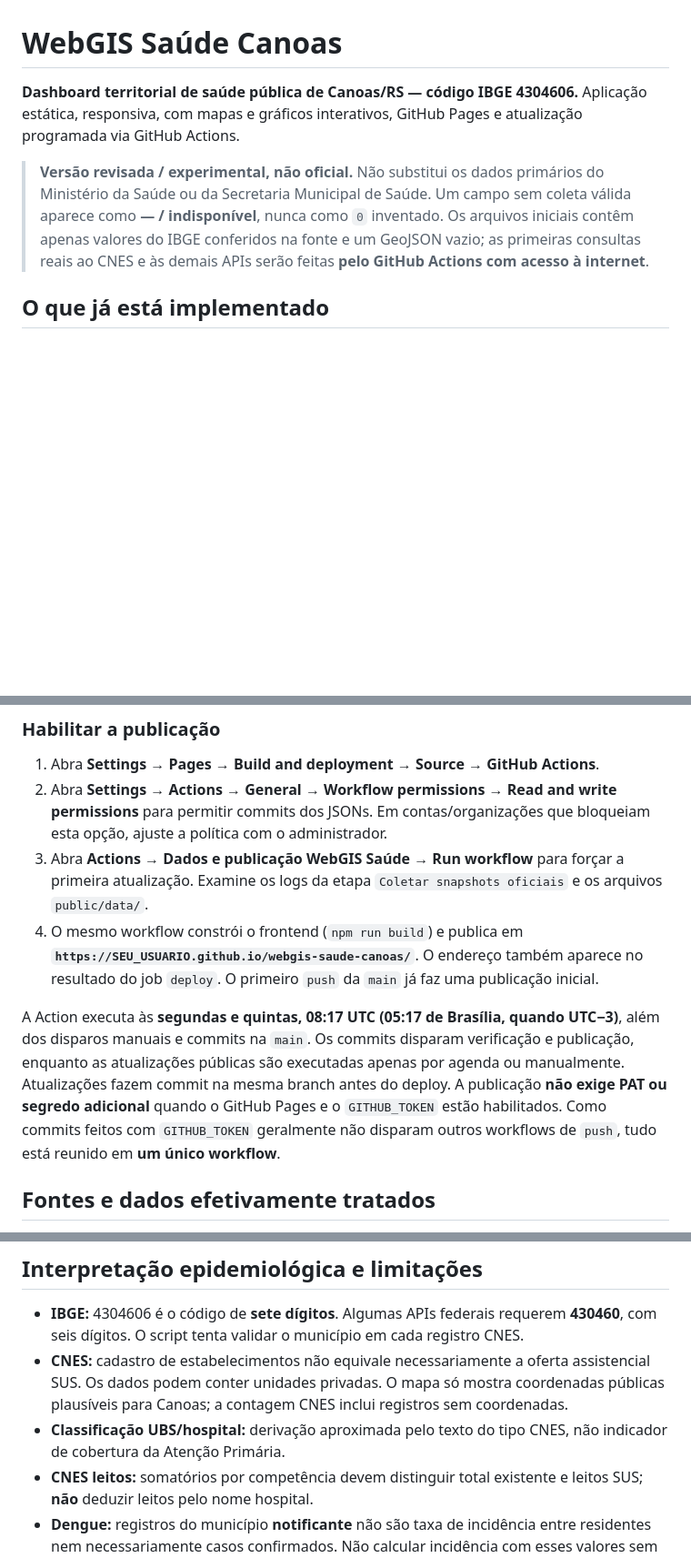
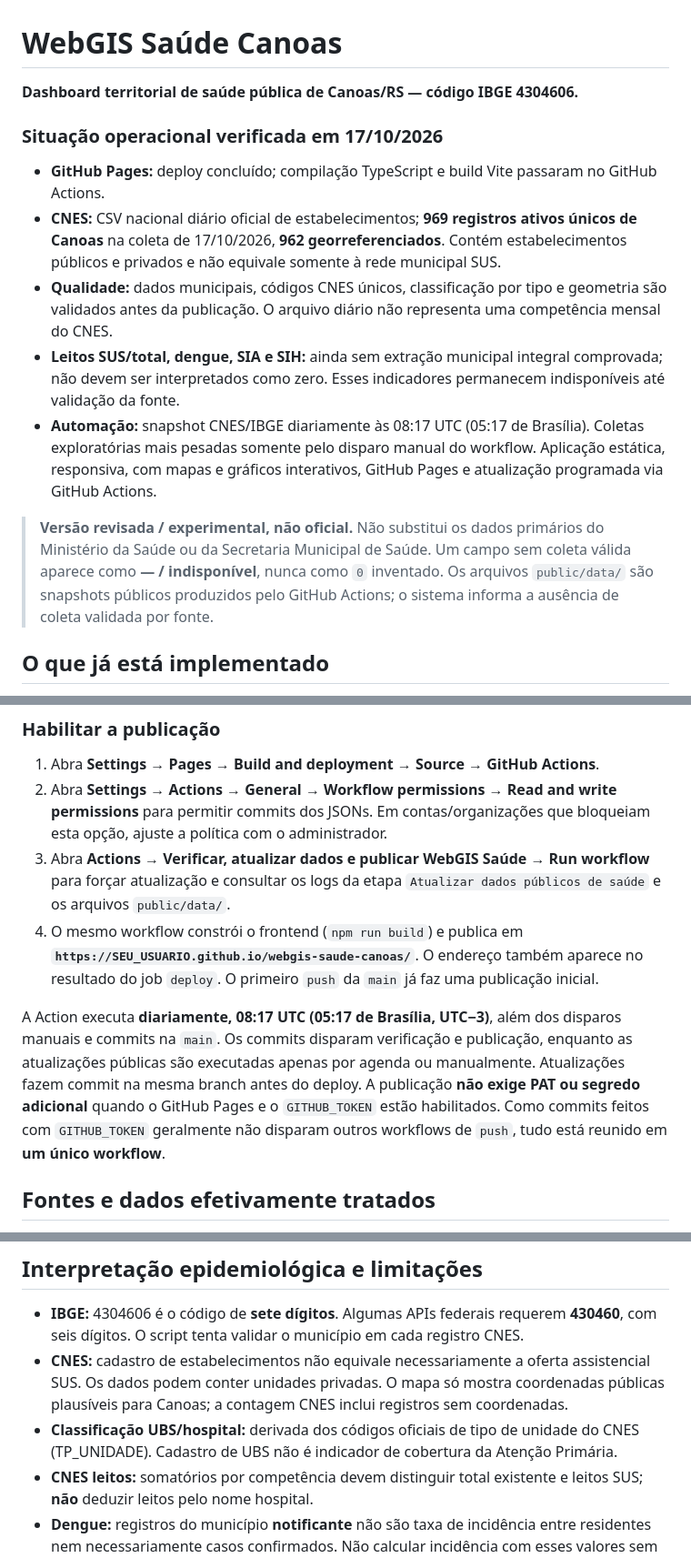
Before and after one commit to marcianolima/webgis-saude-canoas, a Markdown page: README.md, 3 parts joined by grey strips. Shown at 91% size. Drawn GitHub-style; blank space fills up the shorter version.

Commit message:
docs: registrar integração CNES validada, qualidade e atualização diária

```diff
--- a/README.md
+++ b/README.md
@@ -1,8 +1,17 @@
 # WebGIS Saúde Canoas
 
-**Dashboard territorial de saúde pública de Canoas/RS — código IBGE 4304606.** Aplicação estática, responsiva, com mapas e gráficos interativos, GitHub Pages e atualização programada via GitHub Actions.
+**Dashboard territorial de saúde pública de Canoas/RS — código IBGE 4304606.**
 
-> **Versão revisada / experimental, não oficial.** Não substitui os dados primários do Ministério da Saúde ou da Secretaria Municipal de Saúde. Um campo sem coleta válida aparece como **— / indisponível**, nunca como `0` inventado. Os arquivos iniciais contêm apenas valores do IBGE conferidos na fonte e um GeoJSON vazio; as primeiras consultas reais ao CNES e às demais APIs serão feitas **pelo GitHub Actions com acesso à internet**.
+### Situação operacional verificada em 17/10/2026
+
+- **GitHub Pages:** deploy concluído; compilação TypeScript e build Vite passaram no GitHub Actions.
+- **CNES:** CSV nacional diário oficial de estabelecimentos; **969 registros ativos únicos de Canoas** na coleta de 17/10/2026, **962 georreferenciados**. Contém estabelecimentos públicos e privados e não equivale somente à rede municipal SUS.
+- **Qualidade:** dados municipais, códigos CNES únicos, classificação por tipo e geometria são validados antes da publicação. O arquivo diário não representa uma competência mensal do CNES.
+- **Leitos SUS/total, dengue, SIA e SIH:** ainda sem extração municipal integral comprovada; não devem ser interpretados como zero. Esses indicadores permanecem indisponíveis até validação da fonte.
+- **Automação:** snapshot CNES/IBGE diariamente às 08:17 UTC (05:17 de Brasília). Coletas exploratórias mais pesadas somente pelo disparo manual do workflow.
+ Aplicação estática, responsiva, com mapas e gráficos interativos, GitHub Pages e atualização programada via GitHub Actions.
+
+> **Versão revisada / experimental, não oficial.** Não substitui os dados primários do Ministério da Saúde ou da Secretaria Municipal de Saúde. Um campo sem coleta válida aparece como **— / indisponível**, nunca como `0` inventado. Os arquivos `public/data/` são snapshots públicos produzidos pelo GitHub Actions; o sistema informa a ausência de coleta validada por fonte.
 
 ## O que já está implementado
 
@@ -49,10 +58,10 @@ No Chrome/Firefox do smartphone, entre no repositório no `github.com` → **Add
 
 1. Abra **Settings → Pages → Build and deployment → Source → GitHub Actions**.
 2. Abra **Settings → Actions → General → Workflow permissions → Read and write permissions** para permitir commits dos JSONs. Em contas/organizações que bloqueiam esta opção, ajuste a política com o administrador.
-3. Abra **Actions → Dados e publicação WebGIS Saúde → Run workflow** para forçar a primeira atualização. Examine os logs da etapa `Coletar snapshots oficiais` e os arquivos `public/data/`.
+3. Abra **Actions → Verificar, atualizar dados e publicar WebGIS Saúde → Run workflow** para forçar atualização e consultar os logs da etapa `Atualizar dados públicos de saúde` e os arquivos `public/data/`.
 4. O mesmo workflow constrói o frontend (`npm run build`) e publica em **`https://SEU_USUARIO.github.io/webgis-saude-canoas/`**. O endereço também aparece no resultado do job `deploy`. O primeiro `push` da `main` já faz uma publicação inicial.
 
-A Action executa às **segundas e quintas, 08:17 UTC (05:17 de Brasília, quando UTC−3)**, além dos disparos manuais e commits na `main`. Os commits disparam verificação e publicação, enquanto as atualizações públicas são executadas apenas por agenda ou manualmente. Atualizações fazem commit na mesma branch antes do deploy. A publicação **não exige PAT ou segredo adicional** quando o GitHub Pages e o `GITHUB_TOKEN` estão habilitados. Como commits feitos com `GITHUB_TOKEN` geralmente não disparam outros workflows de `push`, tudo está reunido em **um único workflow**.
+A Action executa **diariamente, 08:17 UTC (05:17 de Brasília, UTC−3)**, além dos disparos manuais e commits na `main`. Os commits disparam verificação e publicação, enquanto as atualizações públicas são executadas apenas por agenda ou manualmente. Atualizações fazem commit na mesma branch antes do deploy. A publicação **não exige PAT ou segredo adicional** quando o GitHub Pages e o `GITHUB_TOKEN` estão habilitados. Como commits feitos com `GITHUB_TOKEN` geralmente não disparam outros workflows de `push`, tudo está reunido em **um único workflow**.
 
 ## Fontes e dados efetivamente tratados
 
@@ -81,7 +90,7 @@ As URLs e parâmetros abaixo foram estudados em **16/10/2026**; a execução dos
 
 - **IBGE:** 4304606 é o código de **sete dígitos**. Algumas APIs federais requerem **430460**, com seis dígitos. O script tenta validar o município em cada registro CNES.
 - **CNES:** cadastro de estabelecimentos não equivale necessariamente a oferta assistencial SUS. Os dados podem conter unidades privadas. O mapa só mostra coordenadas públicas plausíveis para Canoas; a contagem CNES inclui registros sem coordenadas.
-- **Classificação UBS/hospital:** derivação aproximada pelo texto do tipo CNES, não indicador de cobertura da Atenção Primária.
+- **Classificação UBS/hospital:** derivada dos códigos oficiais de tipo de unidade do CNES (TP_UNIDADE). Cadastro de UBS não é indicador de cobertura da Atenção Primária.
 - **CNES leitos:** somatórios por competência devem distinguir total existente e leitos SUS; **não** deduzir leitos pelo nome hospital.
 - **Dengue:** registros do município **notificante** não são taxa de incidência entre residentes nem necessariamente casos confirmados. Não calcular incidência com esses valores sem metodologia.
 - **SIA e SIH:** produção de procedimentos/AIHs não é contagem de pacientes únicos, nem necessariamente de internações de moradores de Canoas. Não rotular esses números como internações únicas.
```
Also changed, not shown: other parts of README.md (+2 -2 lines).
